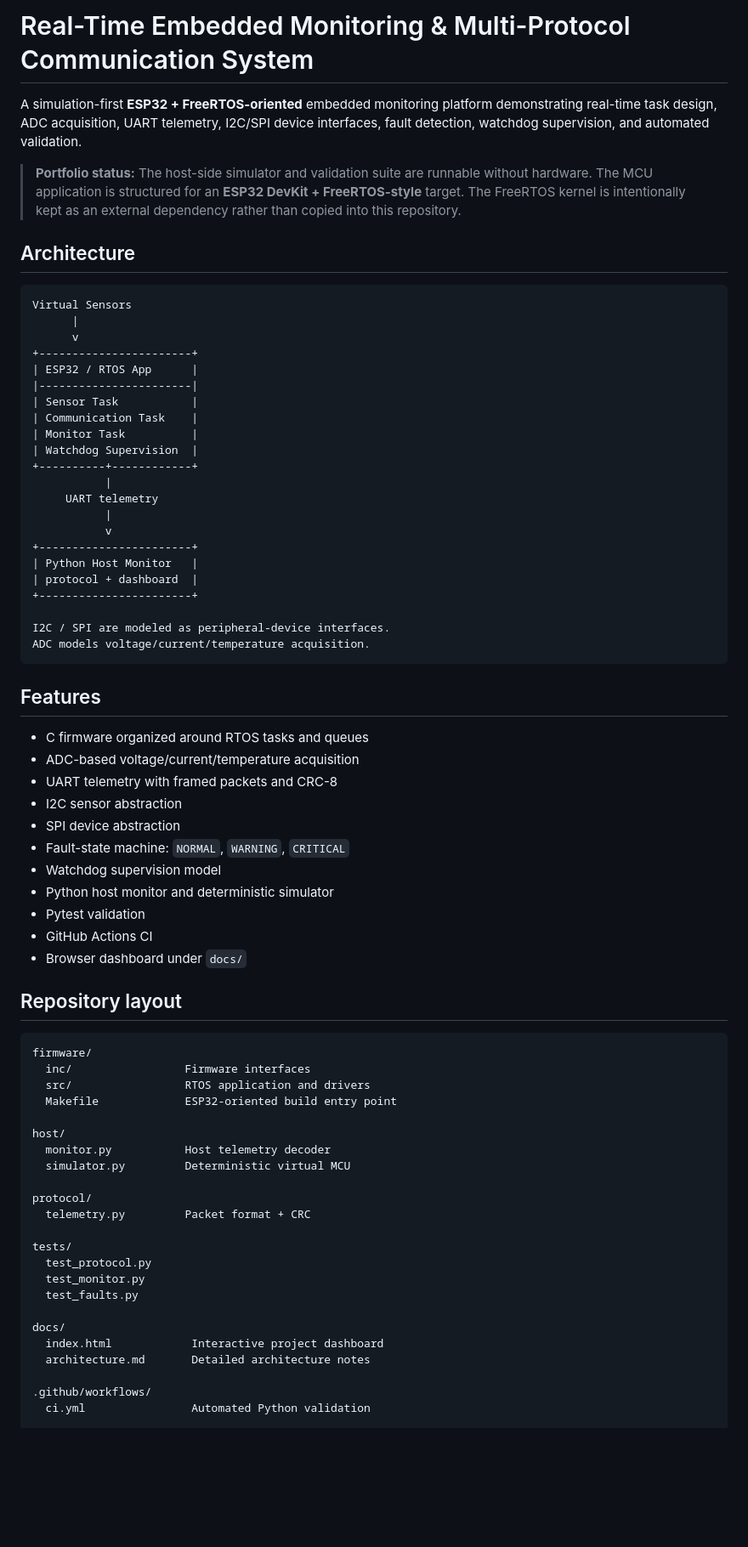
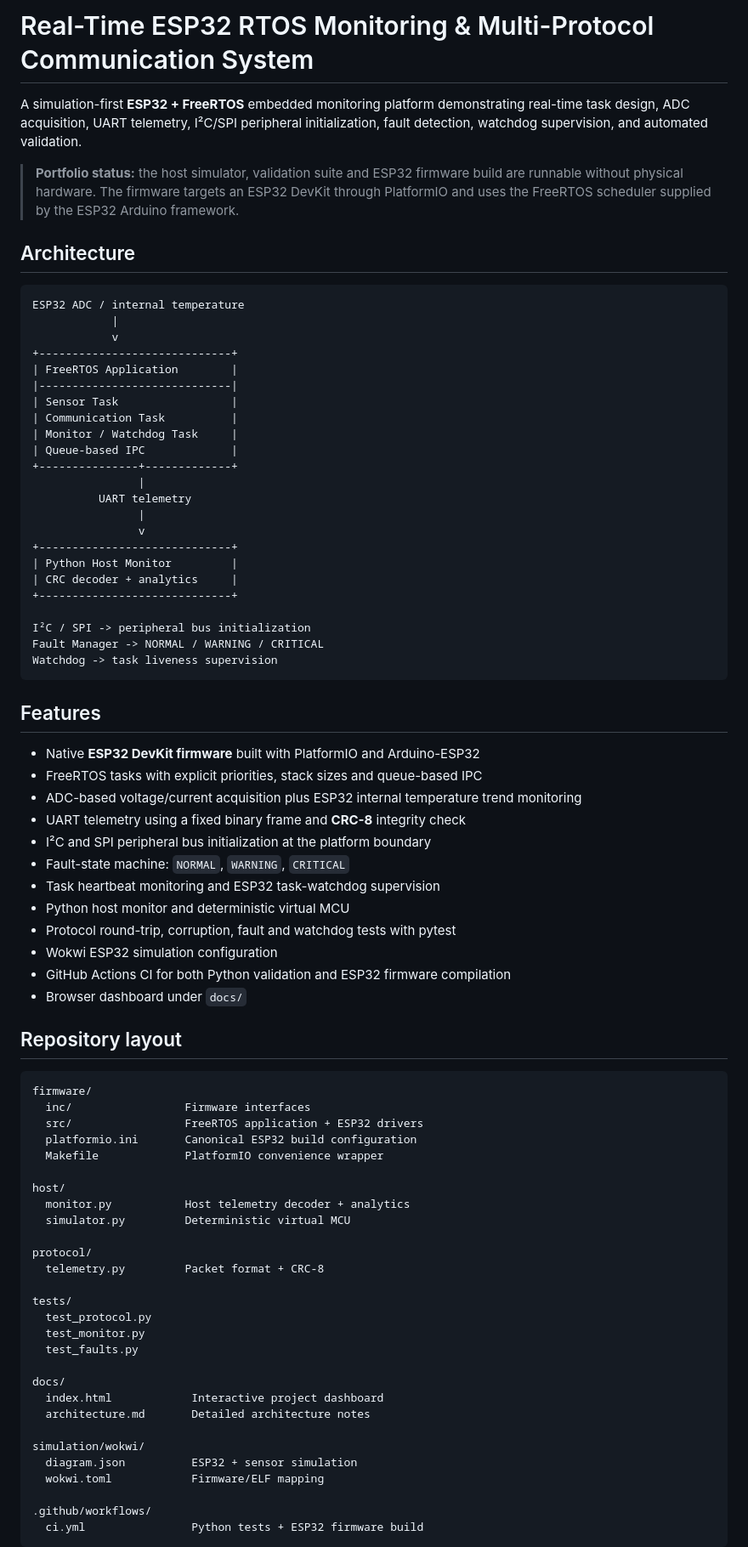
Before and after one commit to Harshilkh7/embedded-rtos-monitor, a Markdown page: README.md, the part around one of its changes. Shown at 85% size. Rendered like a GitHub page; blank space fills up the shorter version.

Commit message:
Complete ESP32 FreeRTOS project documentation

````diff
--- a/README.md
+++ b/README.md
@@ -1,48 +1,50 @@
-# Real-Time Embedded Monitoring & Multi-Protocol Communication System
+# Real-Time ESP32 RTOS Monitoring & Multi-Protocol Communication System
 
-A simulation-first **ESP32 + FreeRTOS-oriented** embedded monitoring platform demonstrating real-time task design, ADC acquisition, UART telemetry, I2C/SPI device interfaces, fault detection, watchdog supervision, and automated validation.
+A simulation-first **ESP32 + FreeRTOS** embedded monitoring platform demonstrating real-time task design, ADC acquisition, UART telemetry, I²C/SPI peripheral initialization, fault detection, watchdog supervision, and automated validation.
 
-> **Portfolio status:** The host-side simulator and validation suite are runnable without hardware. The MCU application is structured for an **ESP32 DevKit + FreeRTOS-style** target. The FreeRTOS kernel is intentionally kept as an external dependency rather than copied into this repository.
+> **Portfolio status:** the host simulator, validation suite and ESP32 firmware build are runnable without physical hardware. The firmware targets an ESP32 DevKit through PlatformIO and uses the FreeRTOS scheduler supplied by the ESP32 Arduino framework.
 
 ## Architecture
 
 ```text
-Virtual Sensors
-      |
-      v
-+-----------------------+
-| ESP32 / RTOS App      |
-|-----------------------|
-| Sensor Task           |
-| Communication Task    |
-| Monitor Task          |
-| Watchdog Supervision  |
-+----------+------------+
-           |
-     UART telemetry
-           |
-           v
-+-----------------------+
-| Python Host Monitor   |
-| protocol + dashboard  |
-+-----------------------+
+ESP32 ADC / internal temperature
+            |
+            v
++-----------------------------+
+| FreeRTOS Application        |
+|-----------------------------|
+| Sensor Task                 |
+| Communication Task          |
+| Monitor / Watchdog Task     |
+| Queue-based IPC             |
++---------------+-------------+
+                |
+          UART telemetry
+                |
+                v
++-----------------------------+
+| Python Host Monitor         |
+| CRC decoder + analytics     |
++-----------------------------+
 
-I2C / SPI are modeled as peripheral-device interfaces.
-ADC models voltage/current/temperature acquisition.
+I²C / SPI -> peripheral bus initialization
+Fault Manager -> NORMAL / WARNING / CRITICAL
+Watchdog -> task liveness supervision
 ```
 
 ## Features
 
-- C firmware organized around RTOS tasks and queues
-- ADC-based voltage/current/temperature acquisition
-- UART telemetry with framed packets and CRC-8
-- I2C sensor abstraction
-- SPI device abstraction
+- Native **ESP32 DevKit firmware** built with PlatformIO and Arduino-ESP32
+- FreeRTOS tasks with explicit priorities, stack sizes and queue-based IPC
+- ADC-based voltage/current acquisition plus ESP32 internal temperature trend monitoring
+- UART telemetry using a fixed binary frame and **CRC-8** integrity check
+- I²C and SPI peripheral bus initialization at the platform boundary
 - Fault-state machine: `NORMAL`, `WARNING`, `CRITICAL`
-- Watchdog supervision model
-- Python host monitor and deterministic simulator
-- Pytest validation
-- GitHub Actions CI
+- Task heartbeat monitoring and ESP32 task-watchdog supervision
+- Python host monitor and deterministic virtual MCU
+- Protocol round-trip, corruption, fault and watchdog tests with pytest
+- Wokwi ESP32 simulation configuration
+- GitHub Actions CI for both Python validation and ESP32 firmware compilation
 - Browser dashboard under `docs/`
 
 ## Repository layout
@@ -50,15 +52,16 @@ ADC models voltage/current/temperature acquisition.
 ```text
 firmware/
   inc/                 Firmware interfaces
-  src/                 RTOS application and drivers
-  Makefile             ESP32-oriented build entry point
+  src/                 FreeRTOS application + ESP32 drivers
+  platformio.ini       Canonical ESP32 build configuration
+  Makefile             PlatformIO convenience wrapper
 
 host/
-  monitor.py           Host telemetry decoder
+  monitor.py           Host telemetry decoder + analytics
   simulator.py         Deterministic virtual MCU
 
 protocol/
-  telemetry.py         Packet format + CRC
+  telemetry.py         Packet format + CRC-8
 
 tests/
   test_protocol.py
@@ -69,6 +72,11 @@ docs/
   index.html            Interactive project dashboard
   architecture.md       Detailed architecture notes
 
+simulation/wokwi/
+  diagram.json          ESP32 + sensor simulation
+  wokwi.toml            Firmware/ELF mapping
+
 .github/workflows/
-  ci.yml                Automated Python validation
+  ci.yml                Python tests + ESP32 firmware build
+```
 
````
Also changed, not shown: other parts of README.md (+18 -11 lines).
